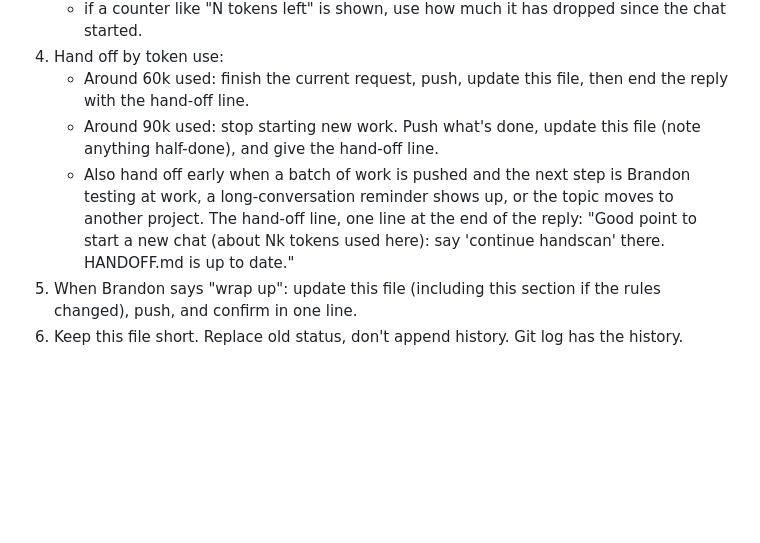
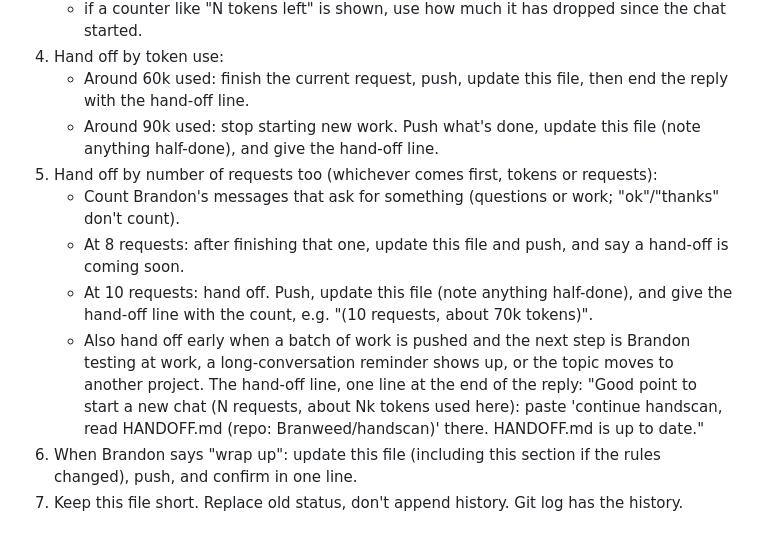
Before and after one commit to Branweed/handscan, a Markdown page: HANDOFF.md, the part around the change. GitHub-like rendering; blank space fills up the shorter version.

Commit message:
HANDOFF: hand off by request count as well as tokens
Co-Authored-By: Claude Opus 5.5 <noreply@anthropic.com>
Claude-Session: https://claude.ai/code/session_01NJVyR3VotgAP5Q9Ywn5JW3

```diff
--- a/HANDOFF.md
+++ b/HANDOFF.md
@@ -51,7 +51,11 @@ Brandon wants long chats split up to save usage. Every chat on this project shou
 4. Hand off by token use:
    - Around 60k used: finish the current request, push, update this file, then end the reply with the hand-off line.
    - Around 90k used: stop starting new work. Push what's done, update this file (note anything half-done), and give the hand-off line.
+5. Hand off by number of requests too (whichever comes first, tokens or requests):
+   - Count Brandon's messages that ask for something (questions or work; "ok"/"thanks" don't count).
+   - At 8 requests: after finishing that one, update this file and push, and say a hand-off is coming soon.
+   - At 10 requests: hand off. Push, update this file (note anything half-done), and give the hand-off line with the count, e.g. "(10 requests, about 70k tokens)".
    - Also hand off early when a batch of work is pushed and the next step is Brandon testing at work, a long-conversation reminder shows up, or the topic moves to another project.
-   The hand-off line, one line at the end of the reply: "Good point to start a new chat (about Nk tokens used here): say 'continue handscan' there. HANDOFF.md is up to date."
-5. When Brandon says "wrap up": update this file (including this section if the rules changed), push, and confirm in one line.
-6. Keep this file short. Replace old status, don't append history. Git log has the history.
+   The hand-off line, one line at the end of the reply: "Good point to start a new chat (N requests, about Nk tokens used here): paste 'continue handscan, read HANDOFF.md (repo: Branweed/handscan)' there. HANDOFF.md is up to date."
+6. When Brandon says "wrap up": update this file (including this section if the rules changed), push, and confirm in one line.
+7. Keep this file short. Replace old status, don't append history. Git log has the history.
```
